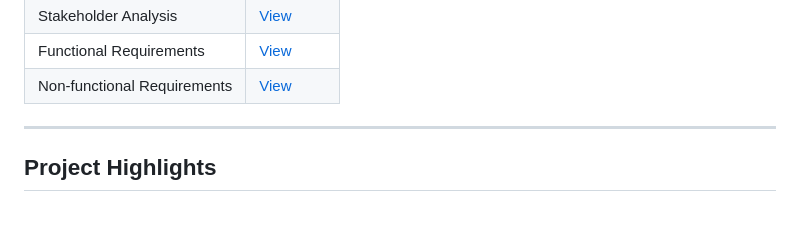
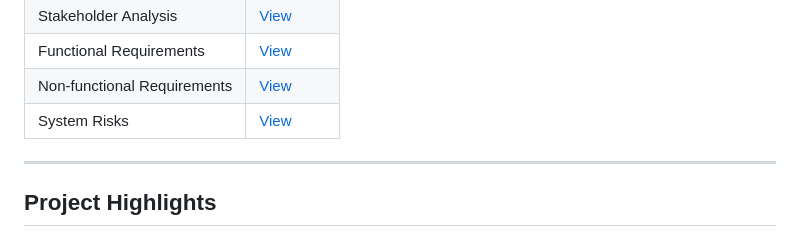
Before and after one commit to tungsw-IT/shopdunk-store-management-system, a Markdown page: README.md, the part around the change. Rendered like a GitHub page.

```diff
--- a/README.md
+++ b/README.md
@@ -270,6 +270,7 @@ Detailed project documentation is available below:
 | Stakeholder Analysis | [View](docs/report/stakeholder-analysis.md) |
 | Functional Requirements | [View](docs/report/functional-requirements.md) |
 | Non-functional Requirements | [View](docs/report/non-functional-requirements.md) |
+| System Risks | [View](docs/report/system-risks.md) |
 
 ---
 
```
